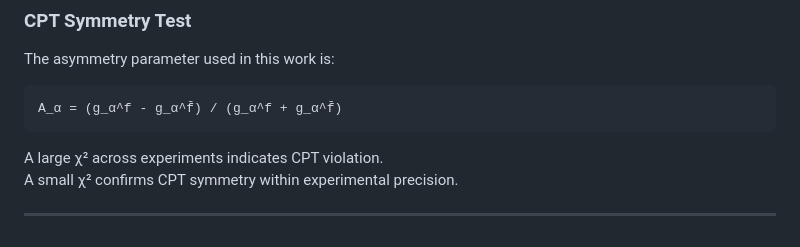
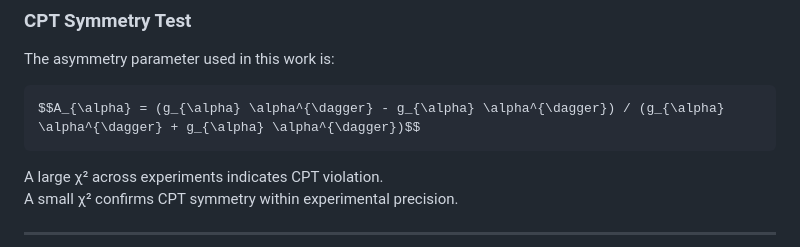
Before and after one commit to oyewodayo/spin-dependent-exotic-interactions-SME, a Markdown page: README.md, the part around the change. GitHub-like rendering.

Commit message:
Latex asymmetry parameter equation

````diff
--- a/README.md
+++ b/README.md
@@ -107,7 +107,7 @@ SME Lagrangian → Modified Dirac Equation → FW Transformation
 ### CPT Symmetry Test
 The asymmetry parameter used in this work is:
 ```
-A_α = (g_α^f - g_α^f̄) / (g_α^f + g_α^f̄)
+$$A_{\alpha} = (g_{\alpha} \alpha^{\dagger} - g_{\alpha} \alpha^{\dagger}) / (g_{\alpha} \alpha^{\dagger} + g_{\alpha} \alpha^{\dagger})$$
 ```
 
 A large χ² across experiments indicates CPT violation.
````
